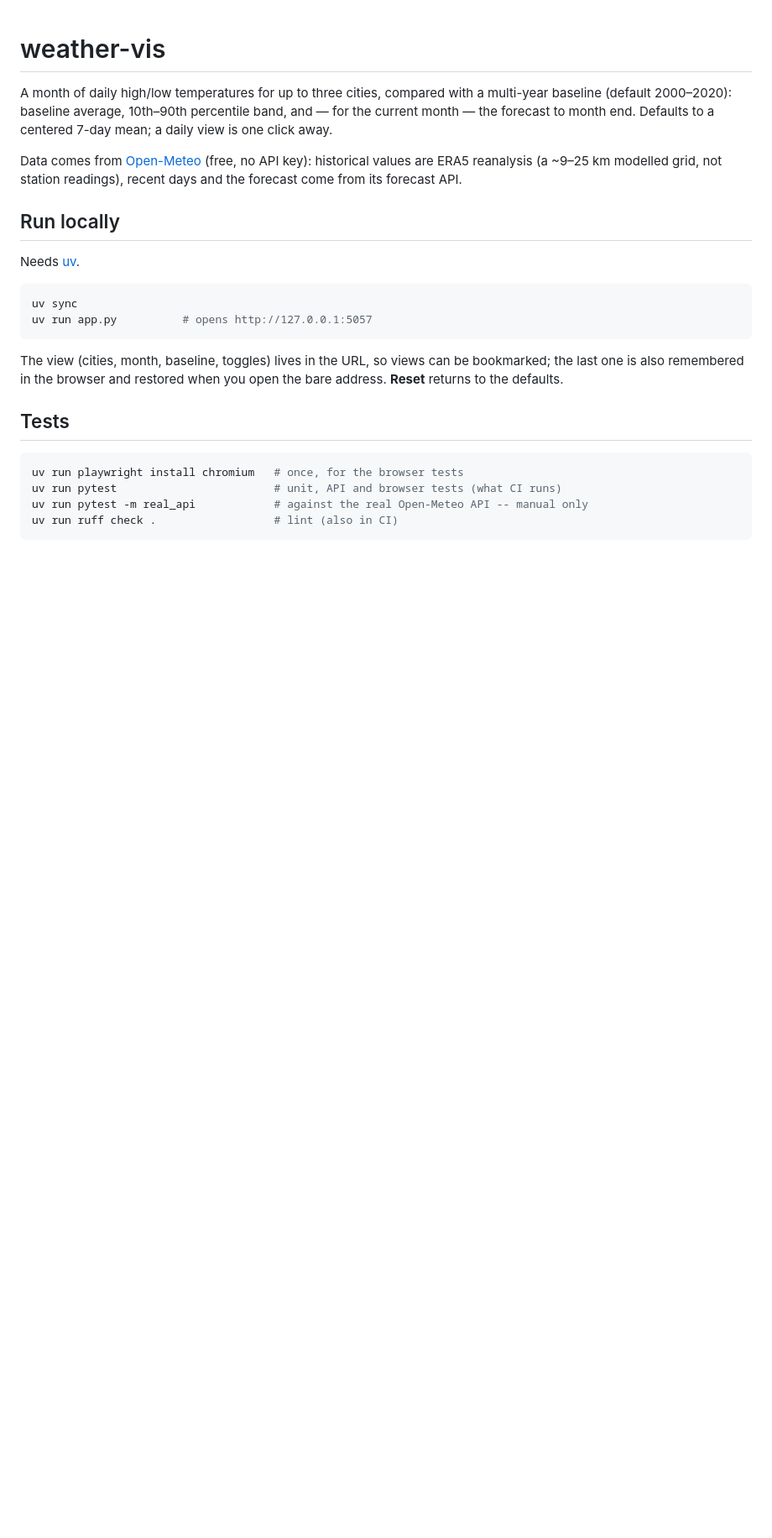
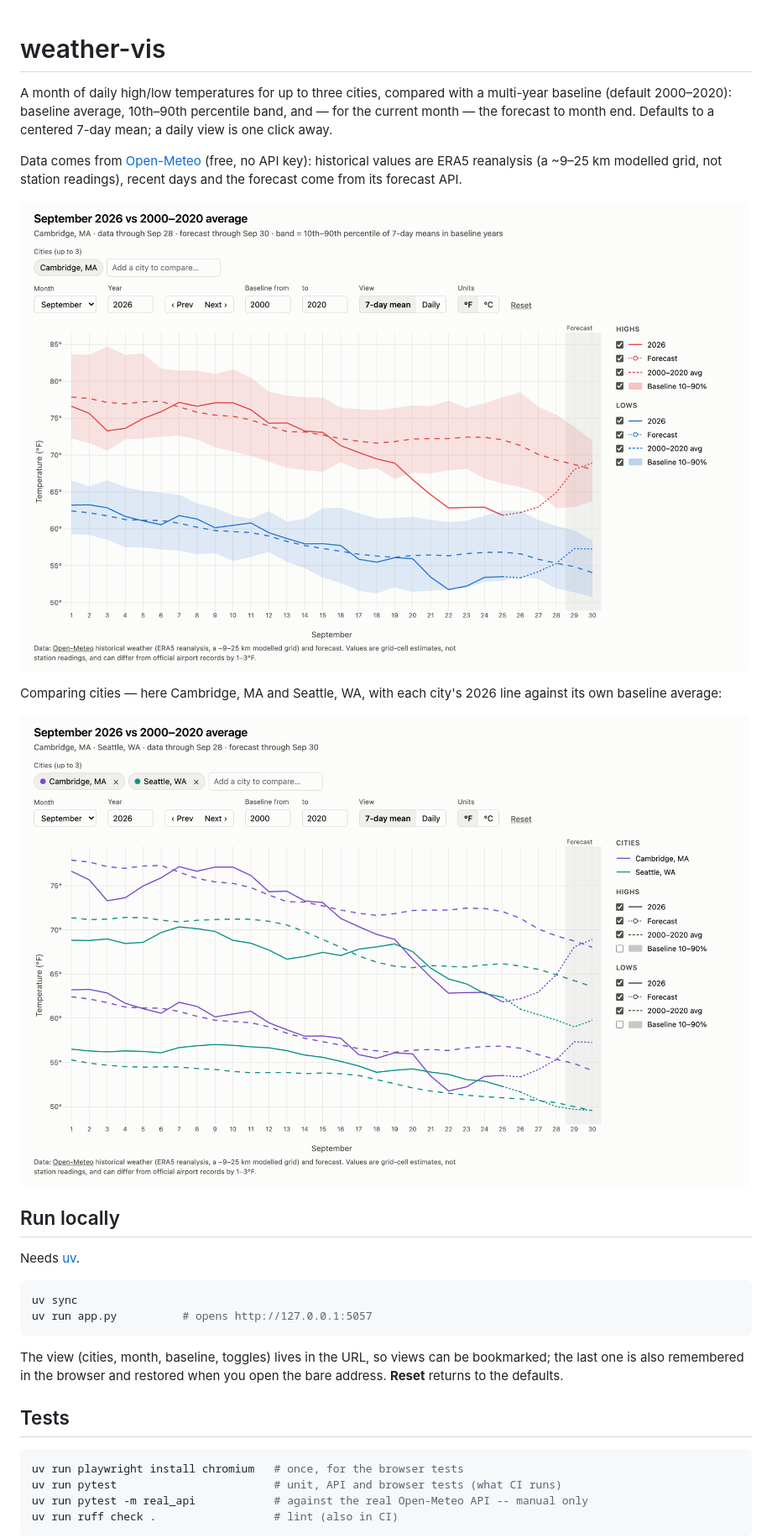
Before and after one commit to burakalver/weather-vis, a Markdown page: README.md, the part around the change. Shown at 84% size. Rendered like a GitHub page; pictures changed too: docs/cambridge-seattle.png (added), docs/cambridge.png (added); blank space fills up the shorter version.

Commit message:
Add screenshots to README
Co-Authored-By: Claude Opus 5.5 <noreply@anthropic.com>

```diff
--- a/README.md
+++ b/README.md
@@ -8,6 +8,13 @@ centered 7-day mean; a daily view is one click away.
 Data comes from [Open-Meteo](https://open-meteo.com/) (free, no API key):
 historical values are ERA5 reanalysis (a ~9–25 km modelled grid, not station
 readings), recent days and the forecast come from its forecast API.
+
+![Cambridge, MA: September 2026 vs the 2000–2020 average, 7-day mean with baseline band and forecast](docs/cambridge.png)
+
+Comparing cities — here Cambridge, MA and Seattle, WA, with each city's 2026
+line against its own baseline average:
+
+![Cambridge, MA and Seattle, WA: September 2026 vs 2000–2020 averages](docs/cambridge-seattle.png)
 
 ## Run locally
 
```
